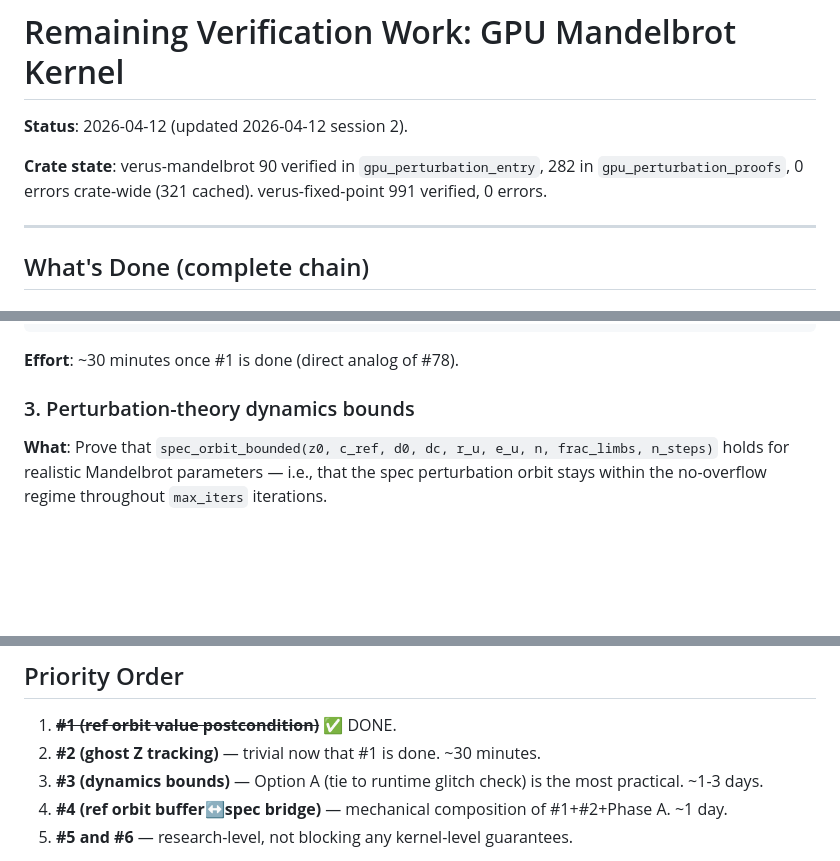
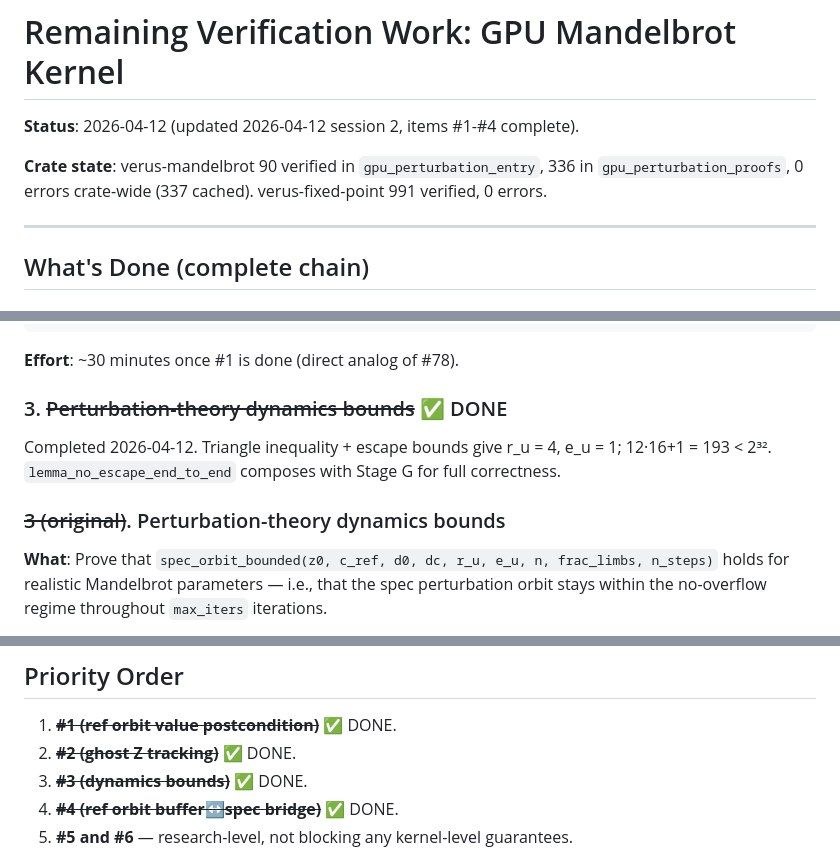
Before and after one commit to Phylliida/verus-mandelbrot, a Markdown page: docs/remaining-work.md, 3 parts joined by grey strips. GitHub-like rendering; blank space fills up the shorter version.

Commit message:
Update remaining-work.md: mark #1-#4 all done
All kernel-level verification items complete. Only #5 (WGSL transpilation
semantics) and #6 (GPU workgroup barrier model) remain — both research-level.

Co-Authored-By: Claude Opus 4.6 (1M context) <noreply@anthropic.com>

```diff
--- a/docs/remaining-work.md
+++ b/docs/remaining-work.md
@@ -1,8 +1,8 @@
 # Remaining Verification Work: GPU Mandelbrot Kernel
 
-**Status**: 2026-04-12 (updated 2026-04-12 session 2).
+**Status**: 2026-04-12 (updated 2026-04-12 session 2, items #1-#4 complete).
 
-**Crate state**: verus-mandelbrot 90 verified in `gpu_perturbation_entry`, 282 in `gpu_perturbation_proofs`, 0 errors crate-wide (321 cached). verus-fixed-point 991 verified, 0 errors.
+**Crate state**: verus-mandelbrot 90 verified in `gpu_perturbation_entry`, 336 in `gpu_perturbation_proofs`, 0 errors crate-wide (337 cached). verus-fixed-point 991 verified, 0 errors.
 
 ---
 
@@ -68,7 +68,11 @@ proof {
 
 **Effort**: ~30 minutes once #1 is done (direct analog of #78).
 
-### 3. Perturbation-theory dynamics bounds
+### 3. ~~Perturbation-theory dynamics bounds~~ ✅ DONE
+
+Completed 2026-04-12. Triangle inequality + escape bounds give r_u = 4, e_u = 1; 12·16+1 = 193 < 2³². `lemma_no_escape_end_to_end` composes with Stage G for full correctness.
+
+### ~~3 (original)~~. Perturbation-theory dynamics bounds
 
 **What**: Prove that `spec_orbit_bounded(z0, c_ref, d0, dc, r_u, e_u, n, frac_limbs, n_steps)` holds for realistic Mandelbrot parameters — i.e., that the spec perturbation orbit stays within the no-overflow regime throughout `max_iters` iterations.
 
@@ -136,9 +144,9 @@ Without a formal memory model, we can't prove that thread 0's writes to `wg_mem`
 ## Priority Order
 
 1. ~~**#1 (ref orbit value postcondition)**~~ ✅ DONE.
-2. **#2 (ghost Z tracking)** — trivial now that #1 is done. ~30 minutes.
-3. **#3 (dynamics bounds)** — Option A (tie to runtime glitch check) is the most practical. ~1-3 days.
-4. **#4 (ref orbit buffer↔spec bridge)** — mechanical composition of #1+#2+Phase A. ~1 day.
+2. ~~**#2 (ghost Z tracking)**~~ ✅ DONE.
+3. ~~**#3 (dynamics bounds)**~~ ✅ DONE.
+4. ~~**#4 (ref orbit buffer↔spec bridge)**~~ ✅ DONE.
 5. **#5 and #6** — research-level, not blocking any kernel-level guarantees.
 
 After #1-#4, the kernel has: "for every non-glitched iteration, the buffer state equals the scaled spec orbit value, and `perturbation_step_correct` holds." That's the strongest statement possible without modeling the GPU memory semantics (#6).
```
Also changed, not shown: other parts of docs/remaining-work.md (+5 -1 lines).
